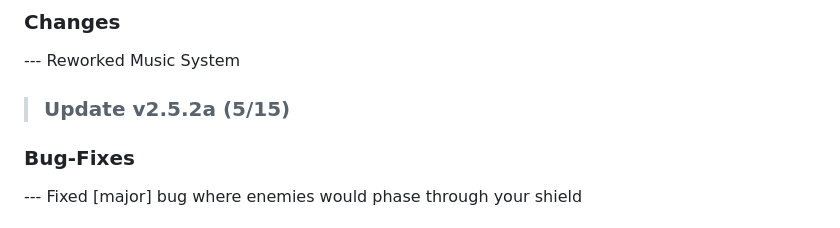
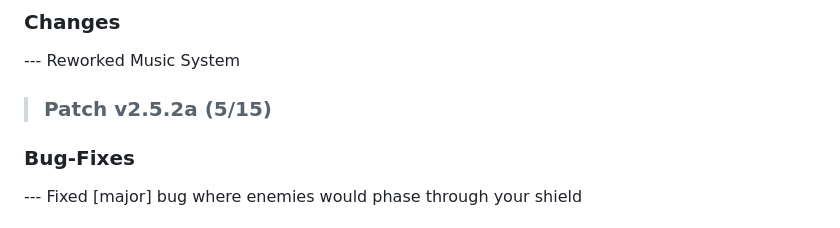
Before and after one commit to notchisboss1000/duel-at-dusk, a Markdown page: README.md, the part around the change. GitHub-like rendering.

```diff
--- a/README.md
+++ b/README.md
@@ -9,7 +9,7 @@
 
 --- Reworked Music System <br/>
 
-> ### Update v2.5.2a (5/15) <br/>
+> ### Patch v2.5.2a (5/15) <br/>
 
 ### Bug-Fixes <br/>
 
```
